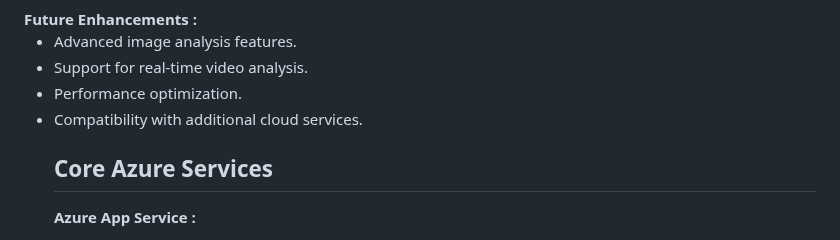
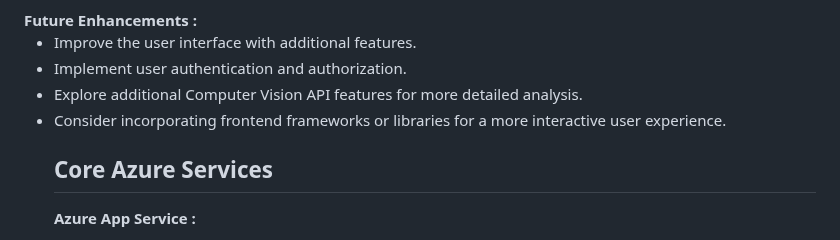
Before and after one commit to rohanmane21/azure-app, a Markdown page: README.md, the part around the change. GitHub-like rendering.

```diff
--- a/README.md
+++ b/README.md
@@ -28,10 +28,10 @@ Azure AI Service <br>
 </ul>
 <b>Future Enhancements :</b>
 <ul>
-    <li>Advanced image analysis features.</li>
-    <li>Support for real-time video analysis.</li>
-    <li>Performance optimization.</li>
-    <li>Compatibility with additional cloud services.</li>
+    <li>Improve the user interface with additional features.</li>
+    <li>Implement user authentication and authorization.</li>
+    <li>Explore additional Computer Vision API features for more detailed analysis.</li>
+    <li>Consider incorporating frontend frameworks or libraries for a more interactive user experience.</li>
 <h2>Core Azure Services</h2>
 <b>Azure App Service :</b><br><p align="justify"><br>Azure App Service is a fully managed platform-as-a-service (PaaS) offering provided by Microsoft Azure. It enables developers to build, deploy, and scale web apps and APIs quickly without managing the underlying infrastructure. Azure App Service supports multiple programming languages, frameworks, and operating systems, providing a flexible and scalable environment for hosting various types of applications.</p>
 <b>Azure Storage Account(Blob Storage) :</b><br><p align="justify">Azure Blob Storage is a cloud-based object storage service provided by Microsoft Azure. It is part of the Azure Storage services suite, offering scalable and secure storage for a variety of data types, including text and binary data such as images, videos, documents, and more. Azure Blob Storage is widely used for storing and managing unstructured data in the cloud.</p>
```
